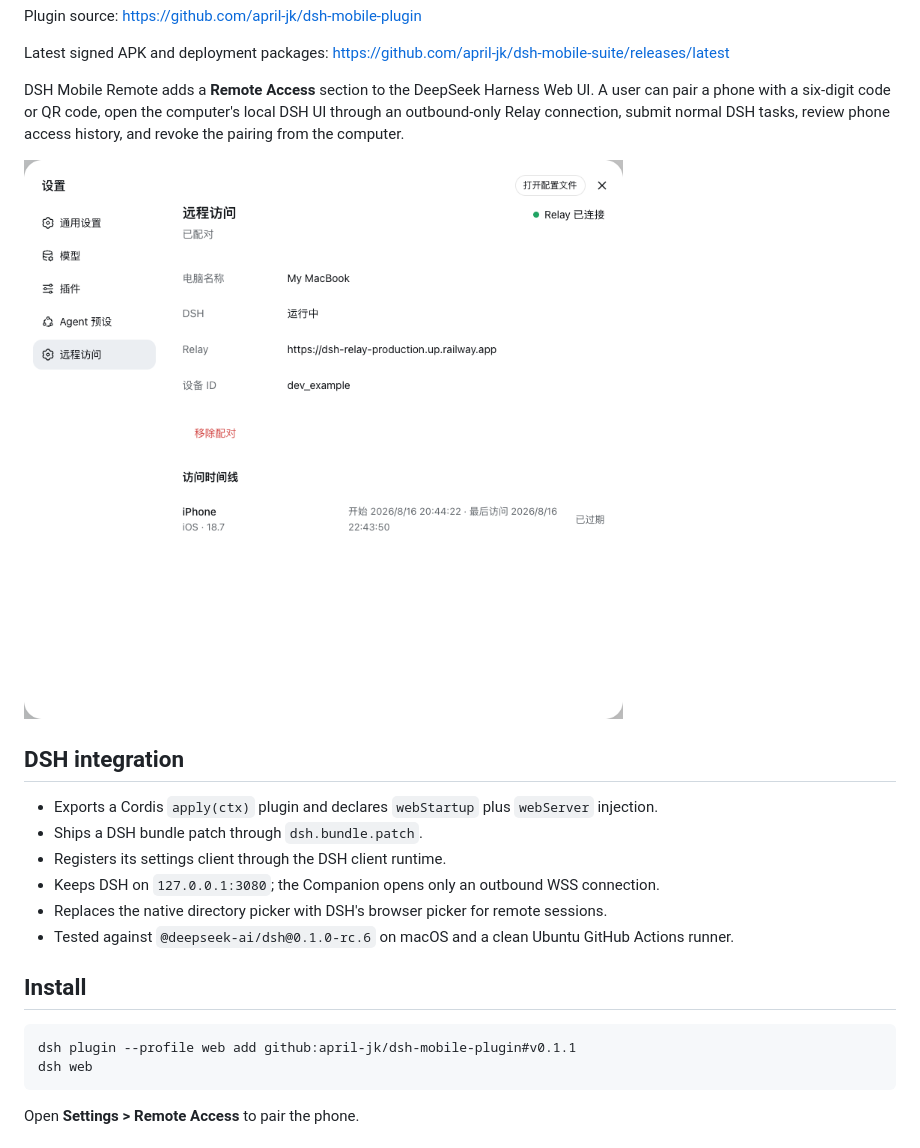
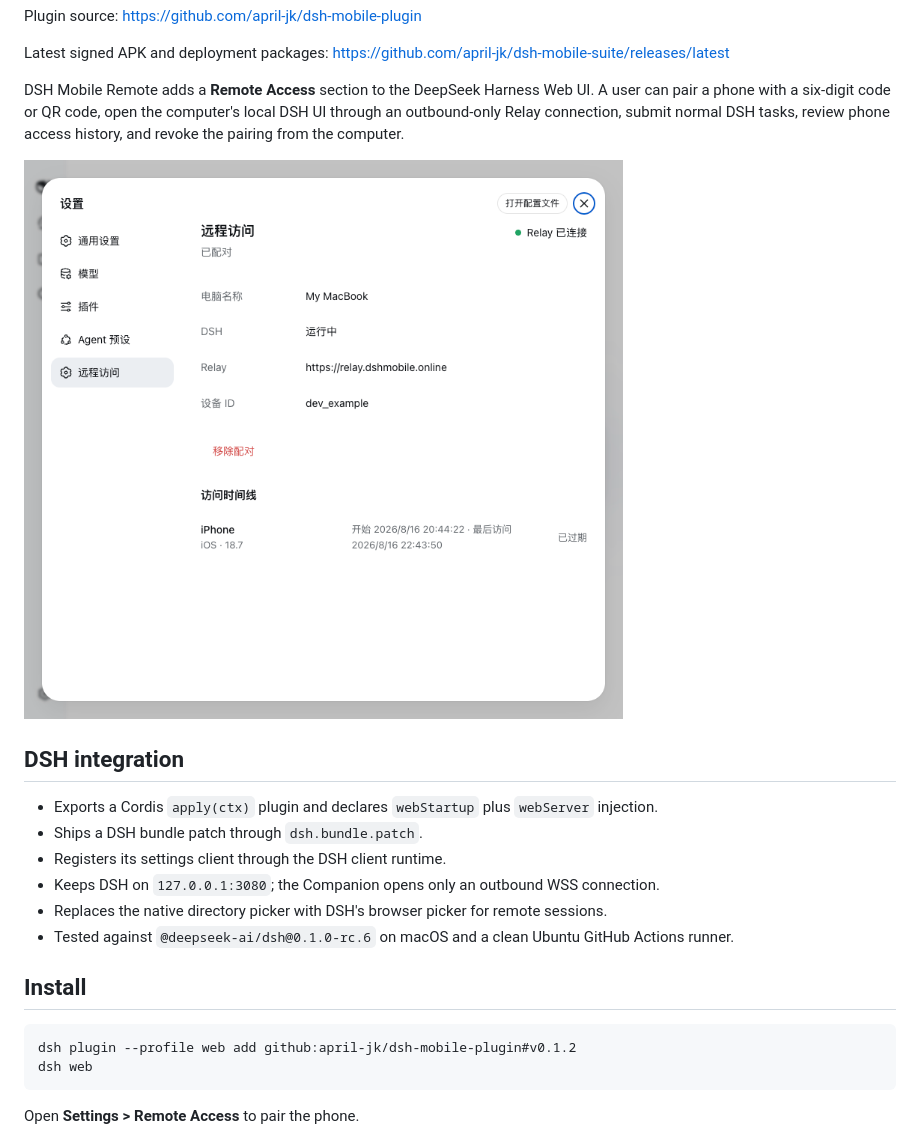
Before and after one commit to april-jk/dsh-mobile-plugin, a Markdown page: docs/SHOW-YOUR-PLUGIN.md, the part around the change. GitHub-like rendering; pictures changed too: docs/images/remote-access-settings.png.

````diff
--- a/docs/SHOW-YOUR-PLUGIN.md
+++ b/docs/SHOW-YOUR-PLUGIN.md
@@ -24,7 +24,7 @@ DSH Mobile Remote adds a **Remote Access** section to the DeepSeek Harness Web U
 ## Install
 
 ```bash
-dsh plugin --profile web add github:april-jk/dsh-mobile-plugin#v0.1.1
+dsh plugin --profile web add github:april-jk/dsh-mobile-plugin#v0.1.2
 dsh web
 ```
 
````
Also changed, not shown: README.md (+4 -4 lines), 6 other files.
